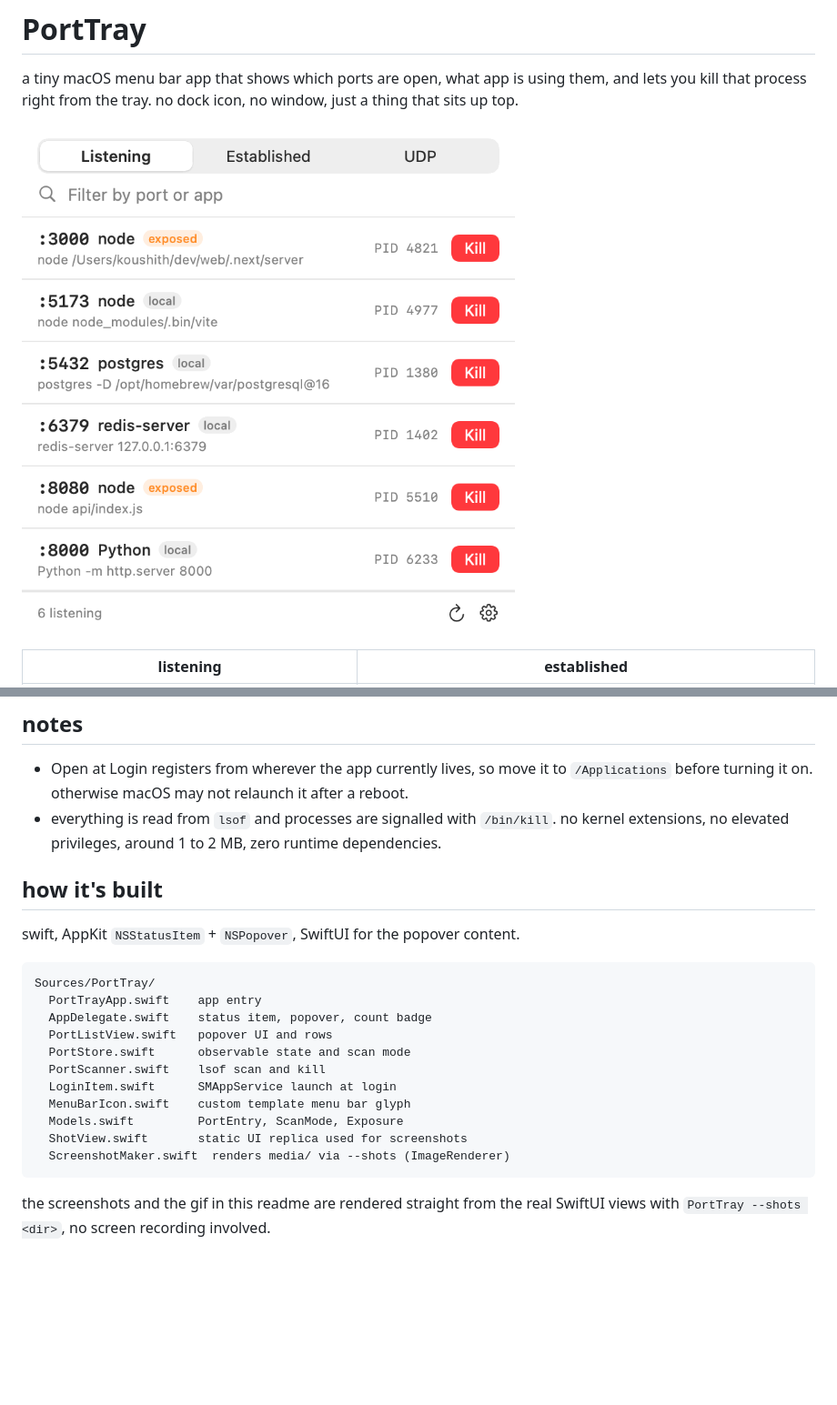
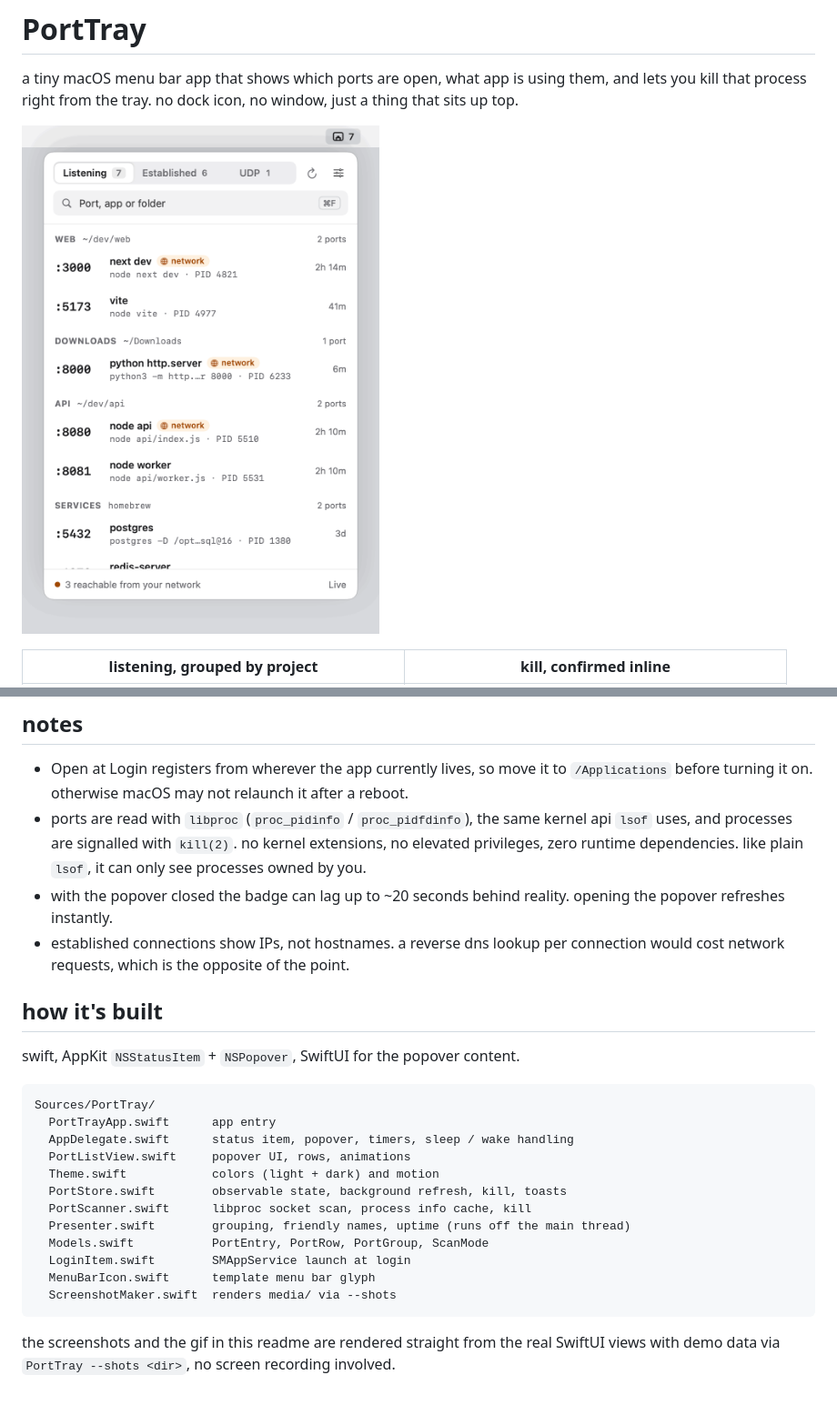
Before and after one commit to Koushith/porttray, a Markdown page: README.md, 2 parts joined by grey strips. Shown at 91% size. Drawn GitHub-style; pictures changed too: media/demo.gif; blank space fills up the shorter version.

````diff
--- a/README.md
+++ b/README.md
@@ -6,3 +6,3 @@ a tiny macOS menu bar app that shows which ports are open, what app is using the
 
-| listening | established |
+| listening, grouped by project | kill, confirmed inline |
 | --- | --- |
@@ -61,7 +92,9 @@ open PortTray.app
 ## notes
 
 - Open at Login registers from wherever the app currently lives, so move it to `/Applications` before turning it on. otherwise macOS may not relaunch it after a reboot.
-- everything is read from `lsof` and processes are signalled with `/bin/kill`. no kernel extensions, no elevated privileges, around 1 to 2 MB, zero runtime dependencies.
+- ports are read with `libproc` (`proc_pidinfo` / `proc_pidfdinfo`), the same kernel api `lsof` uses, and processes are signalled with `kill(2)`. no kernel extensions, no elevated privileges, zero runtime dependencies. like plain `lsof`, it can only see processes owned by you.
+- with the popover closed the badge can lag up to ~20 seconds behind reality. opening the popover refreshes instantly.
+- established connections show IPs, not hostnames. a reverse dns lookup per connection would cost network requests, which is the opposite of the point.
 
 ## how it's built
 
@@ -69,17 +102,18 @@ swift, AppKit `NSStatusItem` + `NSPopover`, SwiftUI for the popover content.
 
 ```
 Sources/PortTray/
-  PortTrayApp.swift    app entry
-  AppDelegate.swift    status item, popover, count badge
-  PortListView.swift   popover UI and rows
-  PortStore.swift      observable state and scan mode
-  PortScanner.swift    lsof scan and kill
-  LoginItem.swift      SMAppService launch at login
-  MenuBarIcon.swift    custom template menu bar glyph
-  Models.swift         PortEntry, ScanMode, Exposure
-  ShotView.swift       static UI replica used for screenshots
-  ScreenshotMaker.swift  renders media/ via --shots (ImageRenderer)
+  PortTrayApp.swift      app entry
+  AppDelegate.swift      status item, popover, timers, sleep / wake handling
+  PortListView.swift     popover UI, rows, animations
+  Theme.swift            colors (light + dark) and motion
+  PortStore.swift        observable state, background refresh, kill, toasts
+  PortScanner.swift      libproc socket scan, process info cache, kill
+  Presenter.swift        grouping, friendly names, uptime (runs off the main thread)
+  Models.swift           PortEntry, PortRow, PortGroup, ScanMode
+  LoginItem.swift        SMAppService launch at login
+  MenuBarIcon.swift      template menu bar glyph
+  ScreenshotMaker.swift  renders media/ via --shots
 ```
 
 the screenshots and the gif in this readme are rendered straight from the real
-SwiftUI views with `PortTray --shots <dir>`, no screen recording involved.
+SwiftUI views with demo data via `PortTray --shots <dir>`, no screen recording involved.
````
Also changed, not shown: other parts of README.md (+44 -13 lines), media/established-dark.png (added), media/established.png (deleted), media/kill-confirm.png (added), media/listening.png, media/port-free.png (added), 10 other files.
